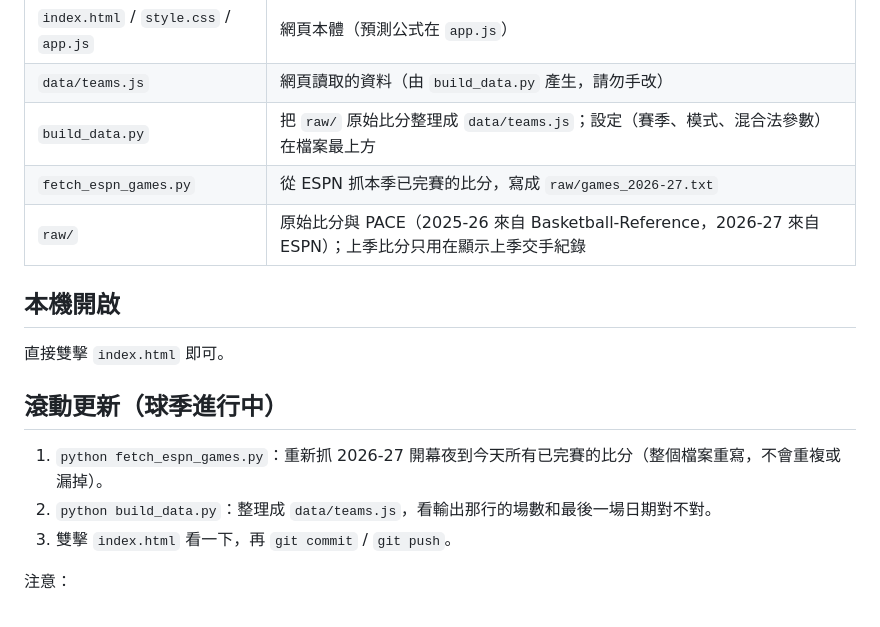
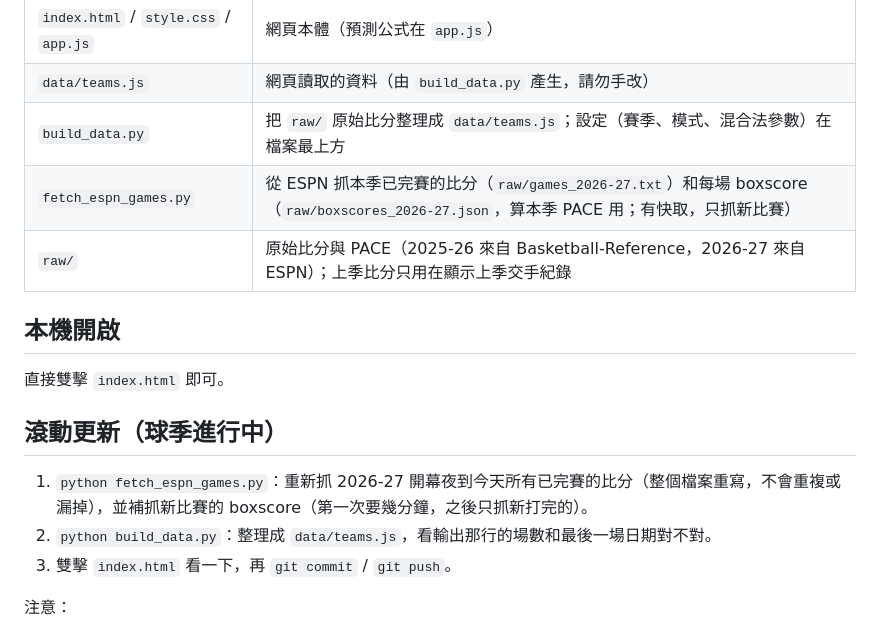
Before and after one commit to kop030183/nba-preseason-predictor, a Markdown page: README.md, the part around one of its changes. Rendered like a GitHub page.

```diff
--- a/README.md
+++ b/README.md
@@ -37,7 +63,7 @@ K 和主場優勢定義在 `build_data.py` 的 `MODEL`，輸出到 `data/teams.j
 | `index.html` / `style.css` / `app.js` | 網頁本體（預測公式在 `app.js`） |
 | `data/teams.js` | 網頁讀取的資料（由 `build_data.py` 產生，請勿手改） |
 | `build_data.py` | 把 `raw/` 原始比分整理成 `data/teams.js`；設定（賽季、模式、混合法參數）在檔案最上方 |
-| `fetch_espn_games.py` | 從 ESPN 抓本季已完賽的比分，寫成 `raw/games_2026-27.txt` |
+| `fetch_espn_games.py` | 從 ESPN 抓本季已完賽的比分（`raw/games_2026-27.txt`）和每場 boxscore（`raw/boxscores_2026-27.json`，算本季 PACE 用；有快取，只抓新比賽） |
 | `raw/` | 原始比分與 PACE（2025-26 來自 Basketball-Reference，2026-27 來自 ESPN）；上季比分只用在顯示上季交手紀錄 |
 
 ## 本機開啟
@@ -46,7 +72,7 @@ K 和主場優勢定義在 `build_data.py` 的 `MODEL`，輸出到 `data/teams.j
 
 ## 滾動更新（球季進行中）
 
-1. `python fetch_espn_games.py`：重新抓 2026-27 開幕夜到今天所有已完賽的比分（整個檔案重寫，不會重複或漏掉）。
+1. `python fetch_espn_games.py`：重新抓 2026-27 開幕夜到今天所有已完賽的比分（整個檔案重寫，不會重複或漏掉），並補抓新比賽的 boxscore（第一次要幾分鐘，之後只抓新打完的）。
 2. `python build_data.py`：整理成 `data/teams.js`，看輸出那行的場數和最後一場日期對不對。
 3. 雙擊 `index.html` 看一下，再 `git commit` / `git push`。
 
```
Also changed, not shown: other parts of README.md (+34 -8 lines).
